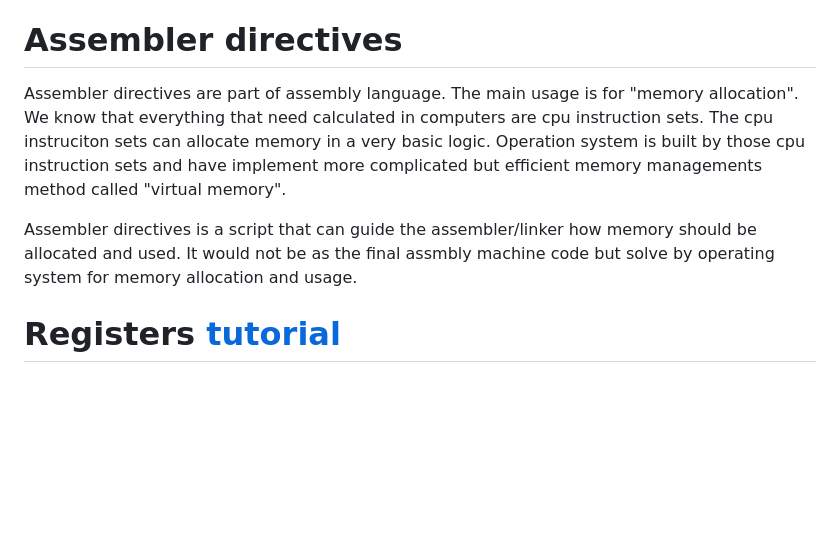
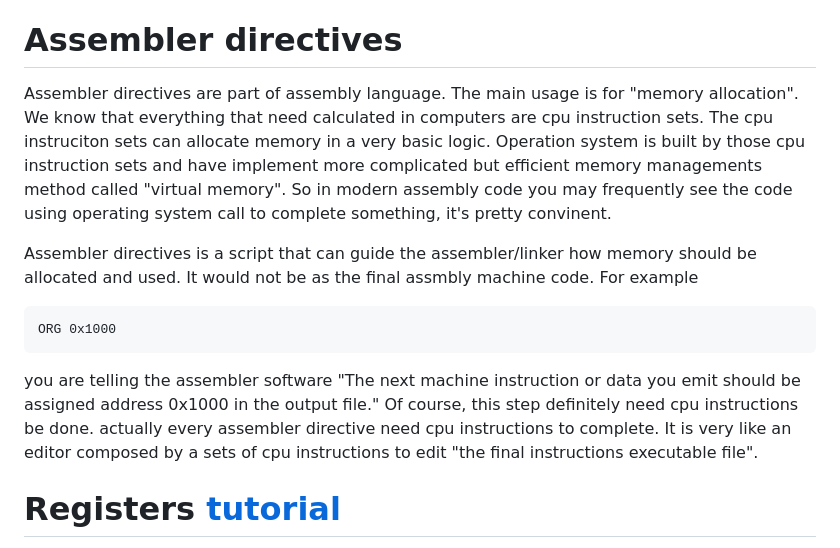
Before and after one commit to ReluctantHacker/notes, a Markdown page: cs/assemblyNotes.md, the part around the change. Rendered like a GitHub page; blank space fills up the shorter version.

Commit message:
add assembler directives notes

````diff
--- a/cs/assemblyNotes.md
+++ b/cs/assemblyNotes.md
@@ -8,9 +8,13 @@ Since assembly is the readable form of CPU instruction sets, assembly and CPU ma
 Learning assembly will give you a deeper understanding of how compilers and programming languages operate. Moreover, low-level embedded systems (usually using ARM architecture) also utilize assembly.
 
 # Assembler directives
-Assembler directives are part of assembly language. The main usage is for "memory allocation". We know that everything that need calculated in computers are cpu instruction sets. The cpu instruciton sets can allocate memory in a very basic logic. Operation system is built by those cpu instruction sets and have implement more complicated but efficient memory managements method called "virtual memory".
+Assembler directives are part of assembly language. The main usage is for "memory allocation". We know that everything that need calculated in computers are cpu instruction sets. The cpu instruciton sets can allocate memory in a very basic logic. Operation system is built by those cpu instruction sets and have implement more complicated but efficient memory managements method called "virtual memory". So in modern assembly code you may frequently see the code using operating system call to complete something, it's pretty convinent.
 
-Assembler directives is a script that can guide the assembler/linker how memory should be allocated and used. It would not be as the final assmbly machine code but solve by operating system for memory allocation and usage.
+Assembler directives is a script that can guide the assembler/linker how memory should be allocated and used. It would not be as the final assmbly machine code. For example
+```
+ORG 0x1000
+```
+you are telling the assembler software "The next machine instruction or data you emit should be assigned address 0x1000 in the output file." Of course, this step definitely need cpu instructions be done. actually every assembler directive need cpu instructions to complete. It is very like an editor composed by a sets of cpu instructions to edit "the final instructions executable file".
 
 # Registers [tutorial](https://www.tutorialspoint.com/assembly_programming/assembly_registers.htm)
 A modern x86 CPU exposes a set of register “views” on a common register file. Physically they’re identical, but the ISA gives them conventional roles:
````
